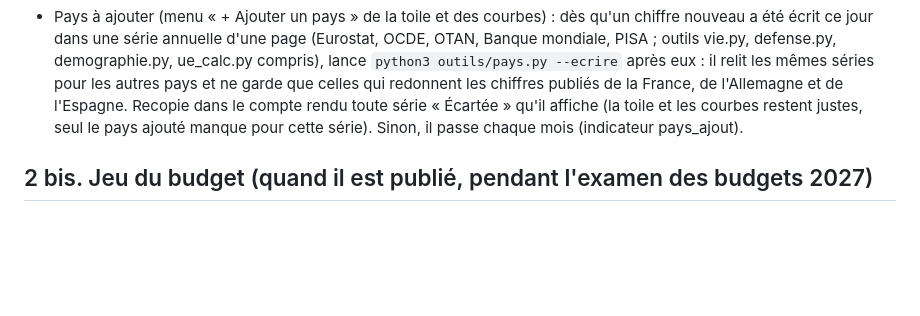
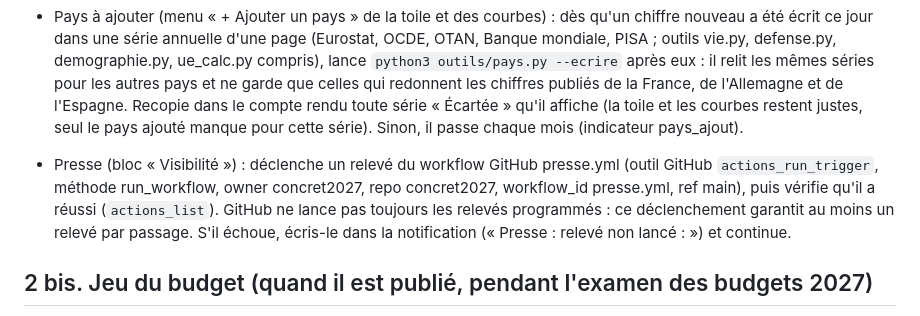
Before and after one commit to concret2027/Concret2027, a Markdown page: outils/prompt_tache.md, the part around the change. Drawn GitHub-style; blank space fills up the shorter version.

Commit message:
Tâches du matin et de midi : déclencher aussi un relevé presse (GitHub ne lance pas toujours les relevés programmés)

```diff
--- a/outils/prompt_tache.md
+++ b/outils/prompt_tache.md
@@ -44,6 +44,8 @@ Phrases d'actualité, d'agenda et d'événements : une phrase neutre et factuell
   - si l'un des deux outils sort en erreur, garde les valeurs de la veille et signale-le dans la notification.
 
 - Pays à ajouter (menu « + Ajouter un pays » de la toile et des courbes) : dès qu'un chiffre nouveau a été écrit ce jour dans une série annuelle d'une page (Eurostat, OCDE, OTAN, Banque mondiale, PISA ; outils vie.py, defense.py, demographie.py, ue_calc.py compris), lance `python3 outils/pays.py --ecrire` après eux : il relit les mêmes séries pour les autres pays et ne garde que celles qui redonnent les chiffres publiés de la France, de l'Allemagne et de l'Espagne. Recopie dans le compte rendu toute série « Écartée » qu'il affiche (la toile et les courbes restent justes, seul le pays ajouté manque pour cette série). Sinon, il passe chaque mois (indicateur pays_ajout).
+
+- Presse (bloc « Visibilité ») : déclenche un relevé du workflow GitHub presse.yml (outil GitHub `actions_run_trigger`, méthode run_workflow, owner concret2027, repo concret2027, workflow_id presse.yml, ref main), puis vérifie qu'il a réussi (`actions_list`). GitHub ne lance pas toujours les relevés programmés : ce déclenchement garantit au moins un relevé par passage. S'il échoue, écris-le dans la notification (« Presse : relevé non lancé : <erreur> ») et continue.
 
 ## 2 bis. Jeu du budget (quand il est publié, pendant l'examen des budgets 2027)
 Lance `python3 outils/senat.py --ecrire` (scrutins publics du Sénat sur les deux textes de 2027) ; s'il y a des scrutins nouveaux, lance `python3 outils/budget_jeu.py --ecrire` et recopie dans le compte rendu chaque mesure dont le statut au Sénat a changé. Les statuts de l'Assemblée restent écrits dans `donnees/budget_sources/mesures_2027.json`, avec le numéro de chaque scrutin relu à la source.
```
Also changed, not shown: outils/prompt_matin.md (+1 -0 lines).
